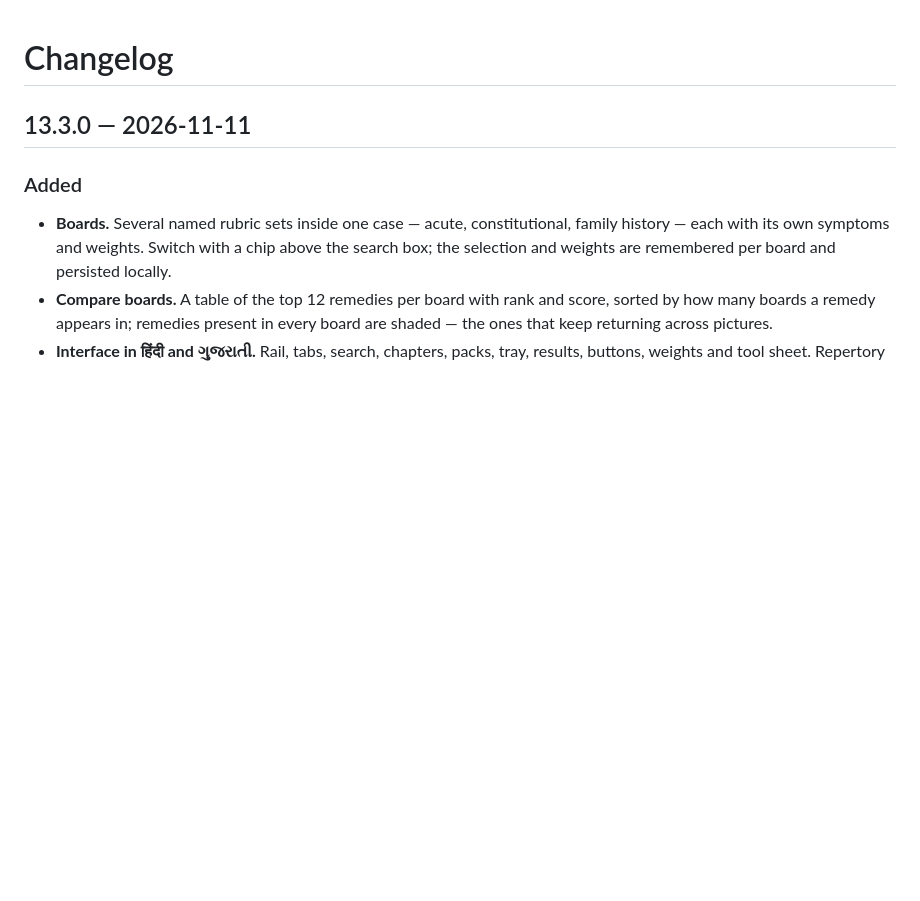
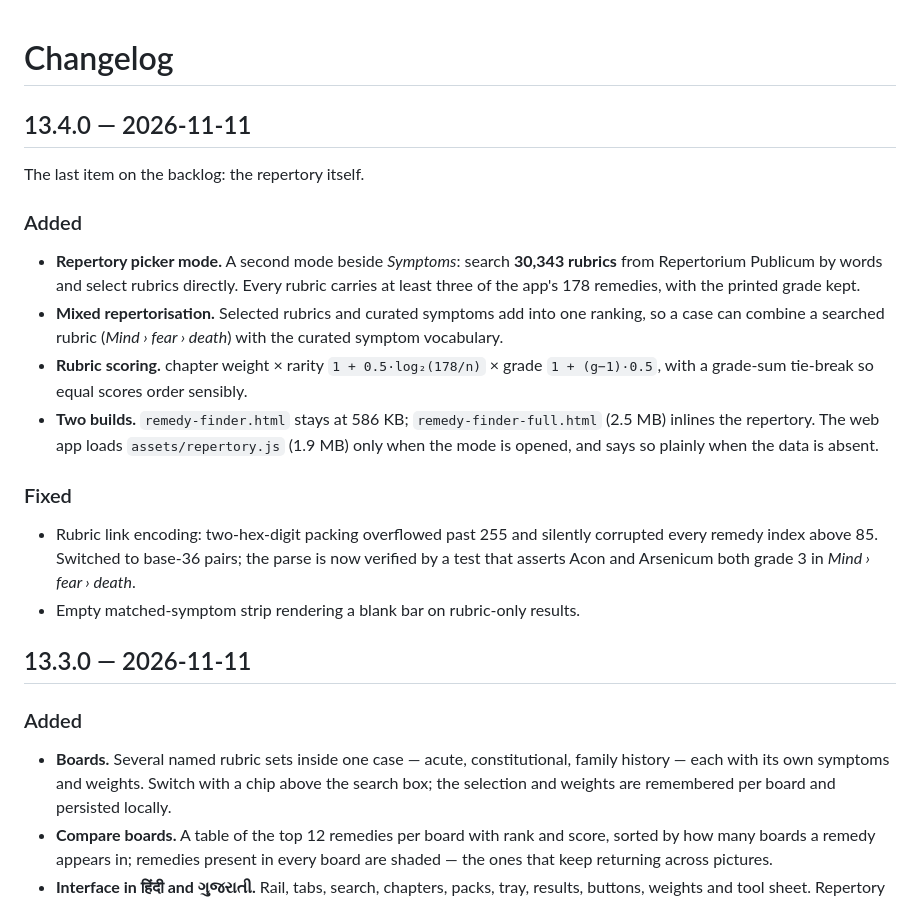
Before and after one commit to drsamonline/remedy-finder, a Markdown page: CHANGELOG.md, the part around the change. Rendered like a GitHub page; blank space fills up the shorter version.

```diff
--- a/CHANGELOG.md
+++ b/CHANGELOG.md
@@ -1,4 +1,27 @@
 # Changelog
+
+## 13.4.0 — 2026-11-11
+
+The last item on the backlog: the repertory itself.
+
+### Added
+- **Repertory picker mode.** A second mode beside *Symptoms*: search **30,343 rubrics**
+  from Repertorium Publicum by words and select rubrics directly. Every rubric carries
+  at least three of the app's 178 remedies, with the printed grade kept.
+- **Mixed repertorisation.** Selected rubrics and curated symptoms add into one ranking,
+  so a case can combine a searched rubric (*Mind › fear › death*) with the curated
+  symptom vocabulary.
+- **Rubric scoring.** chapter weight × rarity `1 + 0.5·log₂(178/n)` × grade
+  `1 + (g−1)·0.5`, with a grade-sum tie-break so equal scores order sensibly.
+- **Two builds.** `remedy-finder.html` stays at 586 KB; `remedy-finder-full.html`
+  (2.5 MB) inlines the repertory. The web app loads `assets/repertory.js` (1.9 MB) only
+  when the mode is opened, and says so plainly when the data is absent.
+
+### Fixed
+- Rubric link encoding: two-hex-digit packing overflowed past 255 and silently
+  corrupted every remedy index above 85. Switched to base-36 pairs; the parse is now
+  verified by a test that asserts Acon and Arsenicum both grade 3 in *Mind › fear › death*.
+- Empty matched-symptom strip rendering a blank bar on rubric-only results.
 
 ## 13.3.0 — 2026-11-11
 
```
Also changed, not shown: README.md (+18 -2 lines), site/screenshots/desktop-repertory.png (added), 8 other files.
